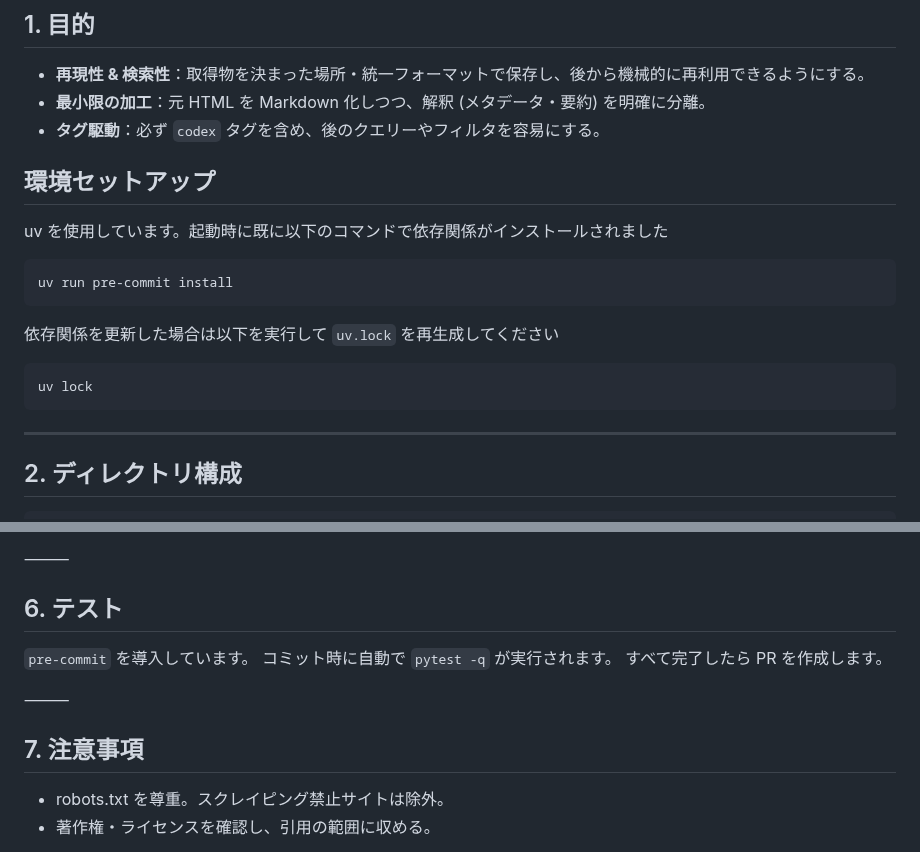
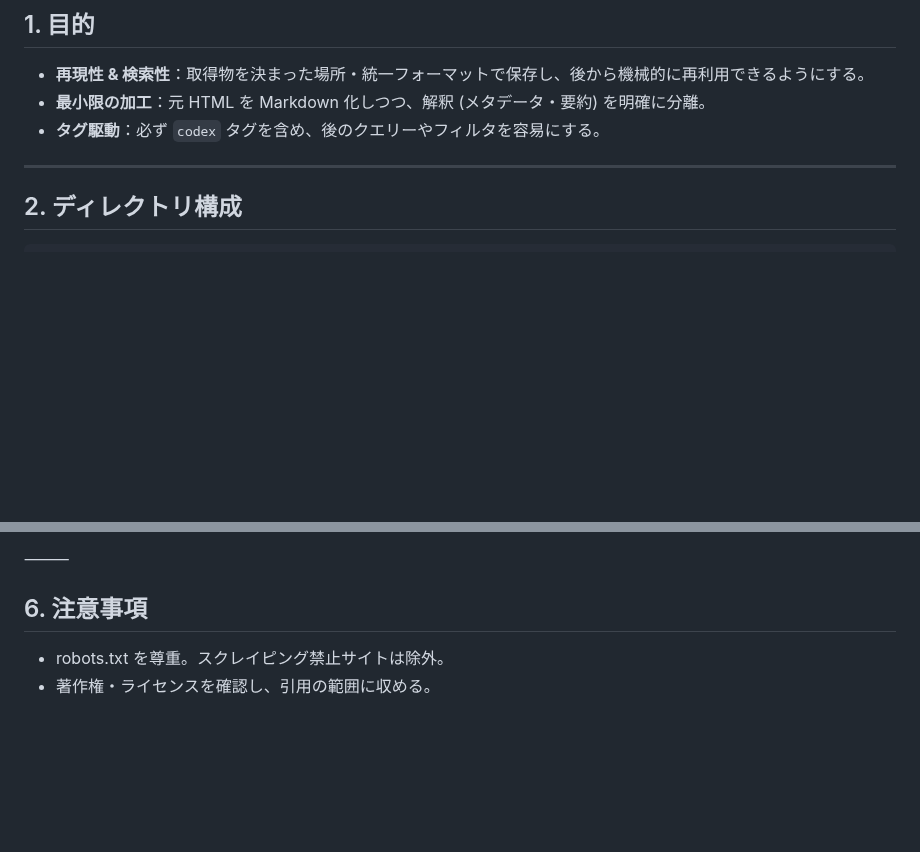
Before and after one commit to ringlyra/web-summary, a Markdown page: README.md, 2 parts joined by grey strips. Rendered like a GitHub page; blank space fills up the shorter version.

````diff
--- a/README.md
+++ b/README.md
@@ -9,17 +9,6 @@
 - **再現性 & 検索性**：取得物を決まった場所・統一フォーマットで保存し、後から機械的に再利用できるようにする。
 - **最小限の加工**：元 HTML を Markdown 化しつつ、解釈 (メタデータ・要約) を明確に分離。
 - **タグ駆動**：必ず `codex` タグを含め、後のクエリーやフィルタを容易にする。
-
-## 環境セットアップ
-
-uv を使用しています。起動時に既に以下のコマンドで依存関係がインストールされました
-  ```bash
-  uv run pre-commit install
-  ```
-依存関係を更新した場合は以下を実行して `uv.lock` を再生成してください
-```bash
-uv lock
-```
 
 ---
 
@@ -118,15 +107,7 @@ image: <OGP 画像やアイキャッチ URL>
 
 ⸻
 
-## 6. テスト
-
-`pre-commit` を導入しています。
-コミット時に自動で `pytest -q` が実行されます。
-すべて完了したら PR を作成します。
-
-⸻
-
-## 7. 注意事項
+## 6. 注意事項
 
 - robots.txt を尊重。スクレイピング禁止サイトは除外。
 - 著作権・ライセンスを確認し、引用の範囲に収める。
````
